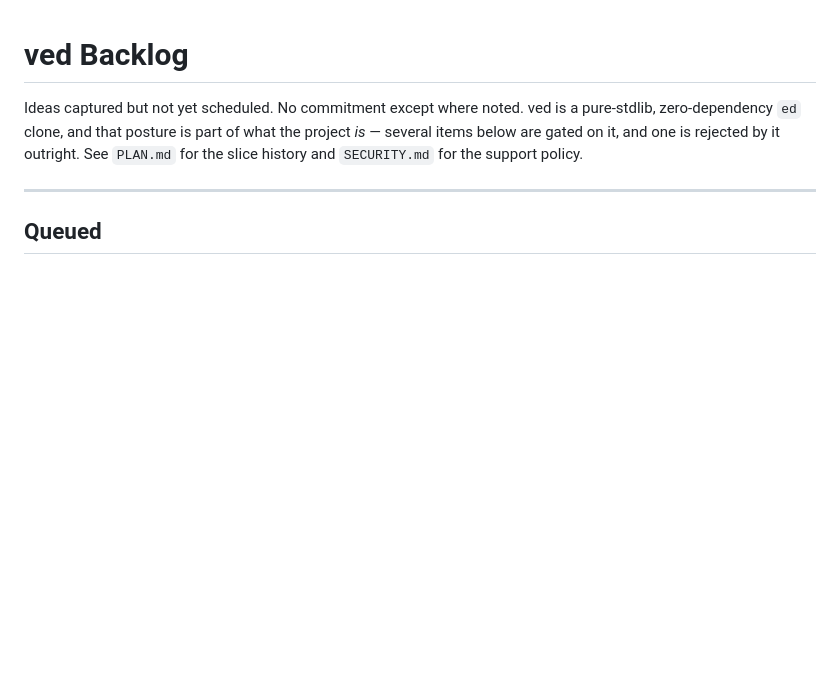
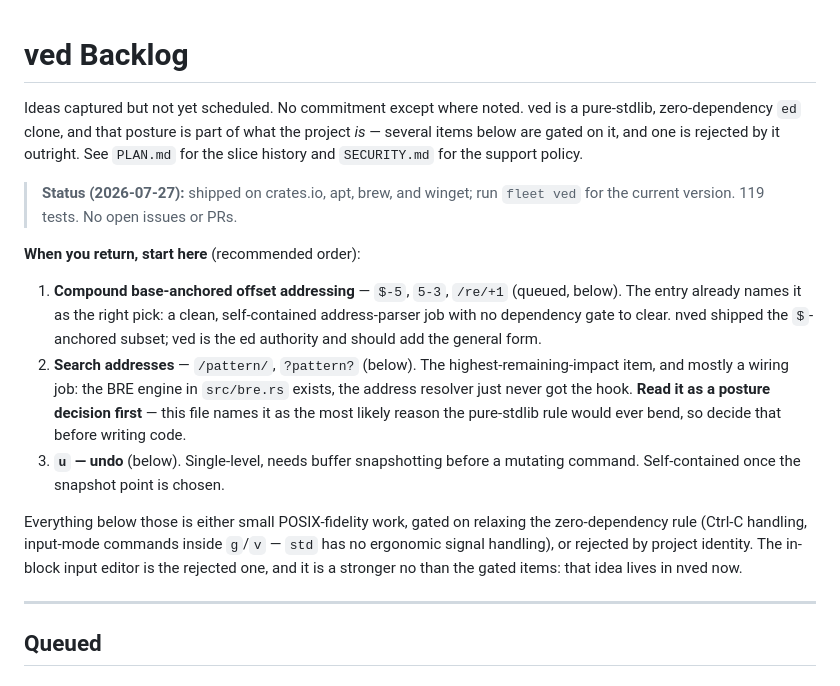
Before and after one commit to excelano/ved, a Markdown page: BACKLOG.md, the part around the change. Rendered like a GitHub page; blank space fills up the shorter version.

Commit message:
Add a dated status and a "start here" opening to BACKLOG.md
Adopts the pattern from xray's backlog, which was the only one in the fleet
with nothing stale in it — a dated status line plus a short recommended order,
so returning after months starts with a decision instead of a full re-read.

Order: compound base-anchored addressing first — the file already names
it as the clean self-contained pick with no dependency gate. Search
addresses second, flagged as a posture decision before a coding one,
since this file names it as the likeliest reason the pure-stdlib rule
would bend. Then single-level undo.

Status line states lifecycle and channels but no version number: run
`fleet` for current state rather than transcribing it here, where it rots.

Co-Authored-By: Claude Opus 5 (1M context) <noreply@anthropic.com>

```diff
--- a/BACKLOG.md
+++ b/BACKLOG.md
@@ -5,6 +5,29 @@ a pure-stdlib, zero-dependency `ed` clone, and that posture is part of what the
 project *is* — several items below are gated on it, and one is rejected by it
 outright. See `PLAN.md` for the slice history and `SECURITY.md` for the support
 policy.
+
+> **Status (2026-07-27):** shipped on crates.io, apt, brew, and winget; run
+> `fleet ved` for the current version. 119 tests. No open issues or PRs.
+
+**When you return, start here** (recommended order):
+
+1. **Compound base-anchored offset addressing** — `$-5`, `5-3`, `/re/+1` (queued,
+   below). The entry already names it as the right pick: a clean, self-contained
+   address-parser job with no dependency gate to clear. nved shipped the
+   `$`-anchored subset; ved is the ed authority and should add the general form.
+2. **Search addresses** — `/pattern/`, `?pattern?` (below). The
+   highest-remaining-impact item, and mostly a wiring job: the BRE engine in
+   `src/bre.rs` exists, the address resolver just never got the hook. **Read it as
+   a posture decision first** — this file names it as the most likely reason the
+   pure-stdlib rule would ever bend, so decide that before writing code.
+3. **`u` — undo** (below). Single-level, needs buffer snapshotting before a
+   mutating command. Self-contained once the snapshot point is chosen.
+
+Everything below those is either small POSIX-fidelity work, gated on relaxing
+the zero-dependency rule (Ctrl-C handling, input-mode commands inside `g`/`v` —
+`std` has no ergonomic signal handling), or rejected by project identity. The
+in-block input editor is the rejected one, and it is a stronger no than the
+gated items: that idea lives in nved now.
 
 ---
 
```
